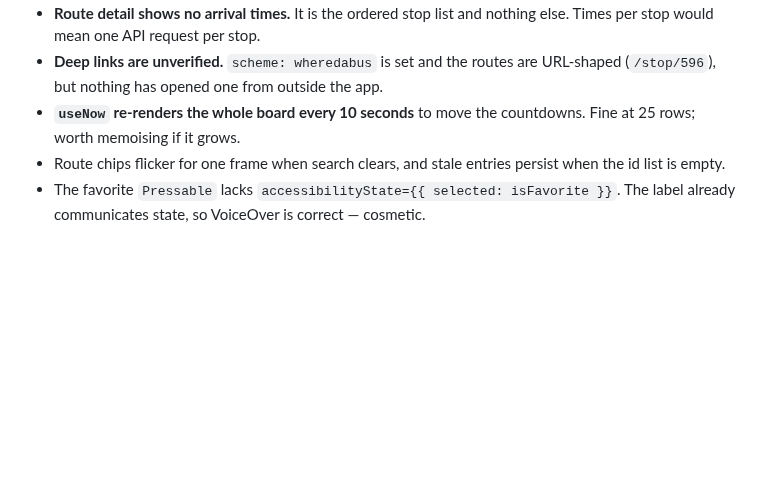
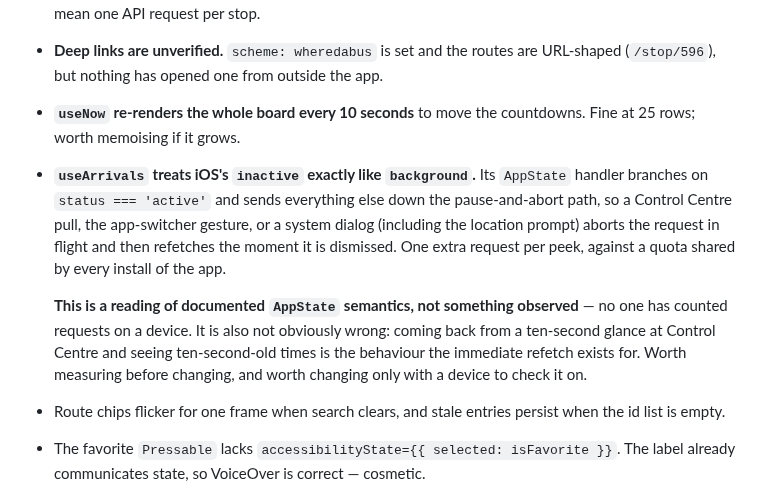
Before and after one commit to choytr/where-da-bus, a Markdown page: docs/backlog.md, the part around the change. GitHub-like rendering; blank space fills up the shorter version.

```diff
--- a/docs/backlog.md
+++ b/docs/backlog.md
@@ -90,6 +90,19 @@ sections below are still full.
   URL-shaped (`/stop/596`), but nothing has opened one from outside the app.
 - **`useNow` re-renders the whole board every 10 seconds** to move the
   countdowns. Fine at 25 rows; worth memoising if it grows.
+- **`useArrivals` treats iOS's `inactive` exactly like `background`.** Its
+  `AppState` handler branches on `status === 'active'` and sends everything else
+  down the pause-and-abort path, so a Control Centre pull, the app-switcher
+  gesture, or a system dialog (including the location prompt) aborts the request
+  in flight and then refetches the moment it is dismissed. One extra request per
+  peek, against a quota shared by every install of the app.
+
+  **This is a reading of documented `AppState` semantics, not something
+  observed** — no one has counted requests on a device. It is also not obviously
+  wrong: coming back from a ten-second glance at Control Centre and seeing
+  ten-second-old times is the behaviour the immediate refetch exists for. Worth
+  measuring before changing, and worth changing only with a device to check it
+  on.
 - Route chips flicker for one frame when search clears, and stale entries
   persist when the id list is empty.
 - The favorite `Pressable` lacks `accessibilityState={{ selected: isFavorite }}`.
```
Also changed, not shown: docs/handoff.md (+23 -0 lines).
